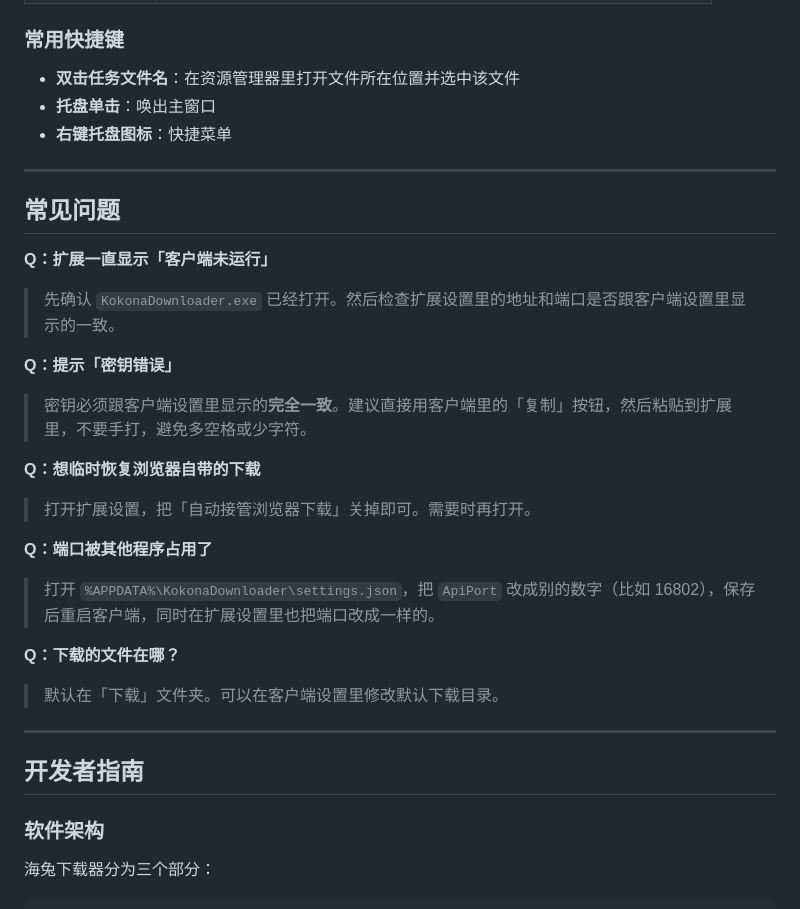
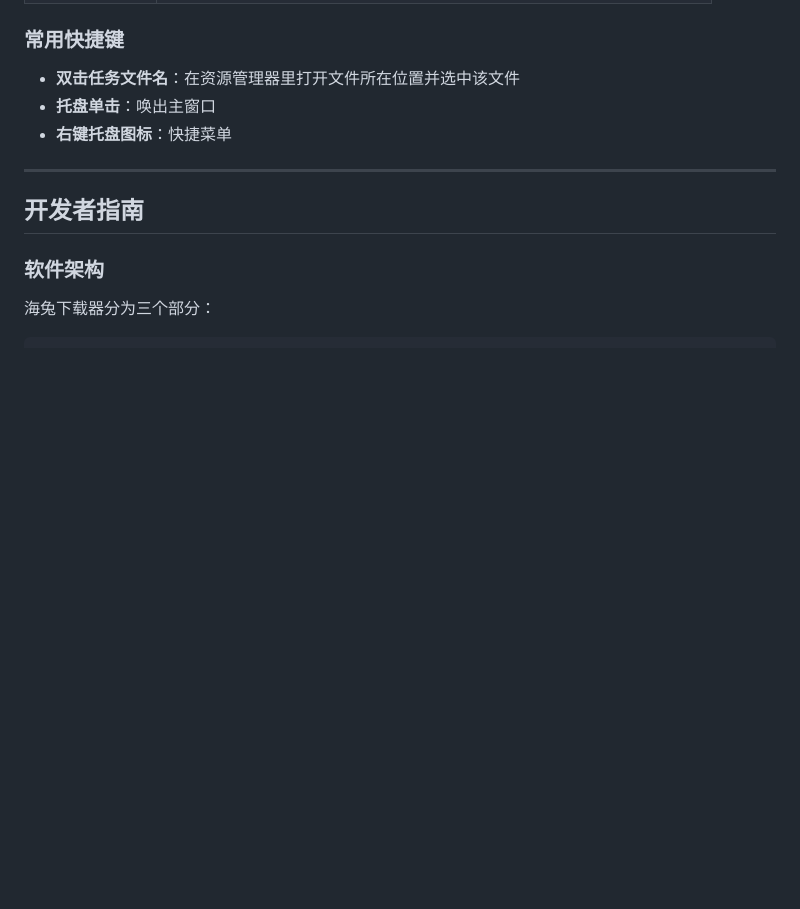
Before and after one commit to Hariteki/KokonaDownloader, a Markdown page: README.md, the part around one of its changes. GitHub-like rendering; blank space fills up the shorter version.

```diff
--- a/README.md
+++ b/README.md
@@ -97,25 +33,6 @@ edge://extensions/
 - **双击任务文件名**：在资源管理器里打开文件所在位置并选中该文件
 - **托盘单击**：唤出主窗口
 - **右键托盘图标**：快捷菜单
-
----
-
-## 常见问题
-
-**Q：扩展一直显示「客户端未运行」**
-> 先确认 `KokonaDownloader.exe` 已经打开。然后检查扩展设置里的地址和端口是否跟客户端设置里显示的一致。
-
-**Q：提示「密钥错误」**
-> 密钥必须跟客户端设置里显示的**完全一致**。建议直接用客户端里的「复制」按钮，然后粘贴到扩展里，不要手打，避免多空格或少字符。
-
-**Q：想临时恢复浏览器自带的下载**
-> 打开扩展设置，把「自动接管浏览器下载」关掉即可。需要时再打开。
-
-**Q：端口被其他程序占用了**
-> 打开 `%APPDATA%\KokonaDownloader\settings.json`，把 `ApiPort` 改成别的数字（比如 16802），保存后重启客户端，同时在扩展设置里也把端口改成一样的。
-
-**Q：下载的文件在哪？**
-> 默认在「下载」文件夹。可以在客户端设置里修改默认下载目录。
 
 ---
 
```
Also changed, not shown: other parts of README.md (+0 -64 lines).
